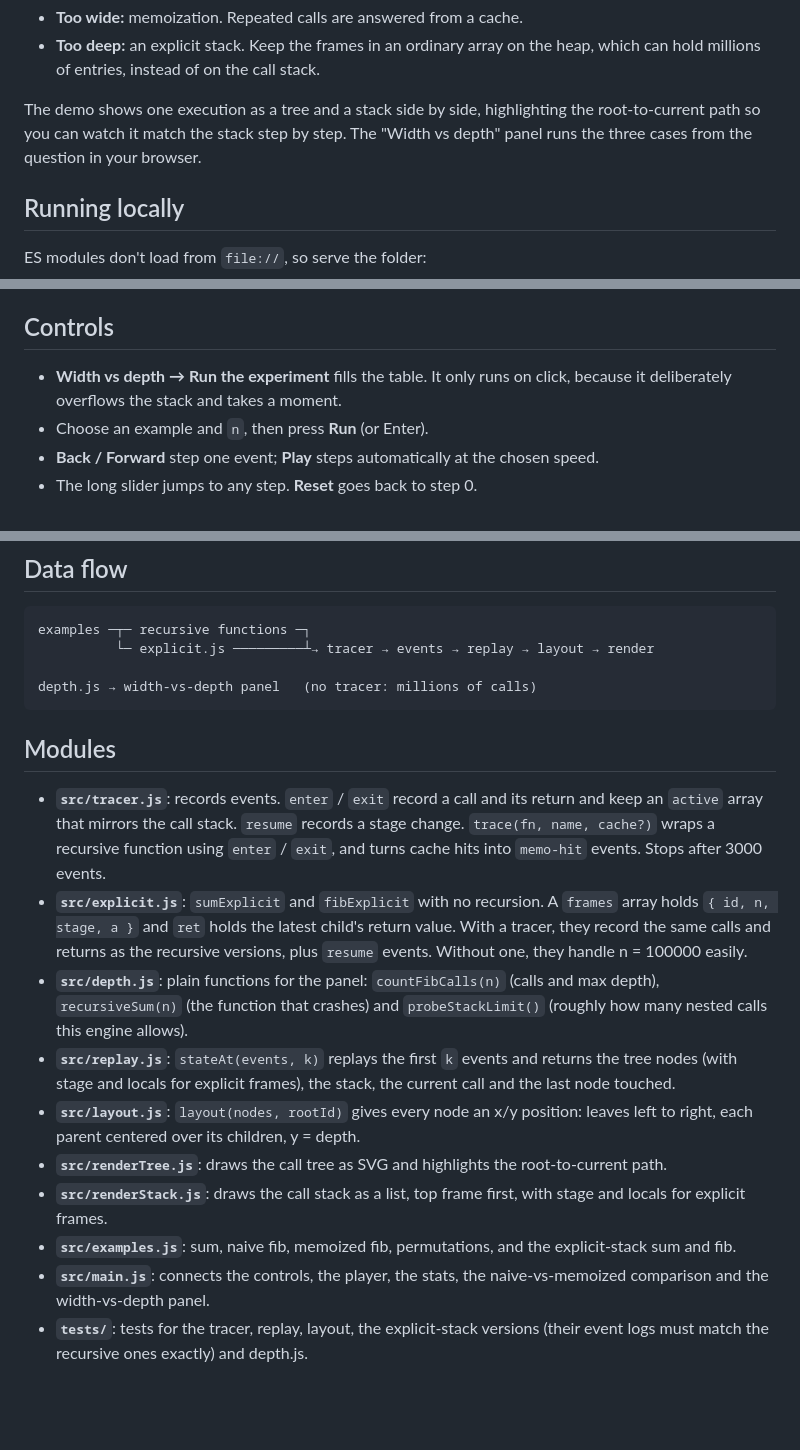
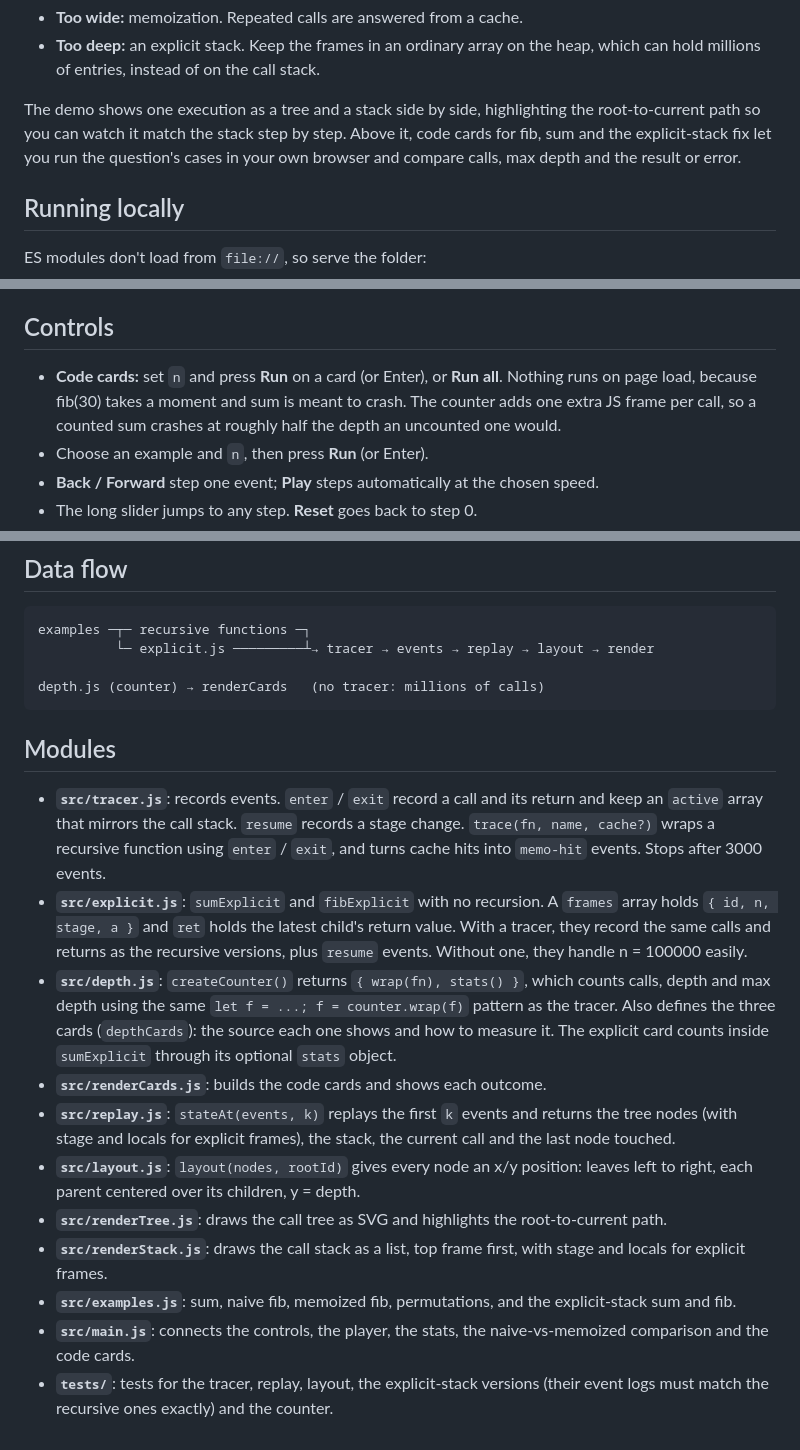
Before and after one commit to DJeniUp/M2-final-project, a Markdown page: README.md, 3 parts joined by grey strips. GitHub-like rendering; blank space fills up the shorter version.

Commit message:
Update README for the code cards
Describes the cards, createCounter and renderCards.js, and notes that
the counter's extra frame halves the depth at which sum crashes.

Co-Authored-By: Claude Opus 5.5 (1M context) <noreply@anthropic.com>

````diff
--- a/README.md
+++ b/README.md
@@ -23,8 +23,9 @@ Width costs time, depth costs stack. Each has its own fix:
   which can hold millions of entries, instead of on the call stack.
 
 The demo shows one execution as a tree and a stack side by side, highlighting the
-root-to-current path so you can watch it match the stack step by step. The
-"Width vs depth" panel runs the three cases from the question in your browser.
+root-to-current path so you can watch it match the stack step by step. Above it,
+code cards for fib, sum and the explicit-stack fix let you run the question's
+cases in your own browser and compare calls, max depth and the result or error.
 
 ## Running locally
 
@@ -47,8 +48,10 @@ does not work on Node 22, because Node treats the folder as a file to run.)
 
 ## Controls
 
-- **Width vs depth → Run the experiment** fills the table. It only runs on click,
-  because it deliberately overflows the stack and takes a moment.
+- **Code cards:** set `n` and press **Run** on a card (or Enter), or **Run all**.
+  Nothing runs on page load, because fib(30) takes a moment and sum is meant to
+  crash. The counter adds one extra JS frame per call, so a counted sum crashes
+  at roughly half the depth an uncounted one would.
 - Choose an example and `n`, then press **Run** (or Enter).
 - **Back / Forward** step one event; **Play** steps automatically at the chosen speed.
 - The long slider jumps to any step. **Reset** goes back to step 0.
@@ -81,7 +84,7 @@ saved. The tree ignores these events; the stack panel shows the stage and locals
 examples ─┬─ recursive functions ─┐
           └─ explicit.js ─────────┴→ tracer → events → replay → layout → render
 
-depth.js → width-vs-depth panel   (no tracer: millions of calls)
+depth.js (counter) → renderCards   (no tracer: millions of calls)
 ```
 
 ## Modules
@@ -96,9 +99,12 @@ depth.js → width-vs-depth panel   (no tracer: millions of calls)
   return value. With a tracer, they record the same calls and returns as the
   recursive versions, plus `resume` events. Without one, they handle n = 100000
   easily.
-- **`src/depth.js`**: plain functions for the panel: `countFibCalls(n)` (calls and
-  max depth), `recursiveSum(n)` (the function that crashes) and
-  `probeStackLimit()` (roughly how many nested calls this engine allows).
+- **`src/depth.js`**: `createCounter()` returns `{ wrap(fn), stats() }`, which
+  counts calls, depth and max depth using the same `let f = ...; f = counter.wrap(f)`
+  pattern as the tracer. Also defines the three cards (`depthCards`): the source
+  each one shows and how to measure it. The explicit card counts inside
+  `sumExplicit` through its optional `stats` object.
+- **`src/renderCards.js`**: builds the code cards and shows each outcome.
 - **`src/replay.js`**: `stateAt(events, k)` replays the first `k` events and returns
   the tree nodes (with stage and locals for explicit frames), the stack, the current
   call and the last node touched.
@@ -111,6 +117,6 @@ depth.js → width-vs-depth panel   (no tracer: millions of calls)
 - **`src/examples.js`**: sum, naive fib, memoized fib, permutations, and the
   explicit-stack sum and fib.
 - **`src/main.js`**: connects the controls, the player, the stats, the
-  naive-vs-memoized comparison and the width-vs-depth panel.
+  naive-vs-memoized comparison and the code cards.
 - **`tests/`**: tests for the tracer, replay, layout, the explicit-stack versions
-  (their event logs must match the recursive ones exactly) and depth.js.
+  (their event logs must match the recursive ones exactly) and the counter.
````
